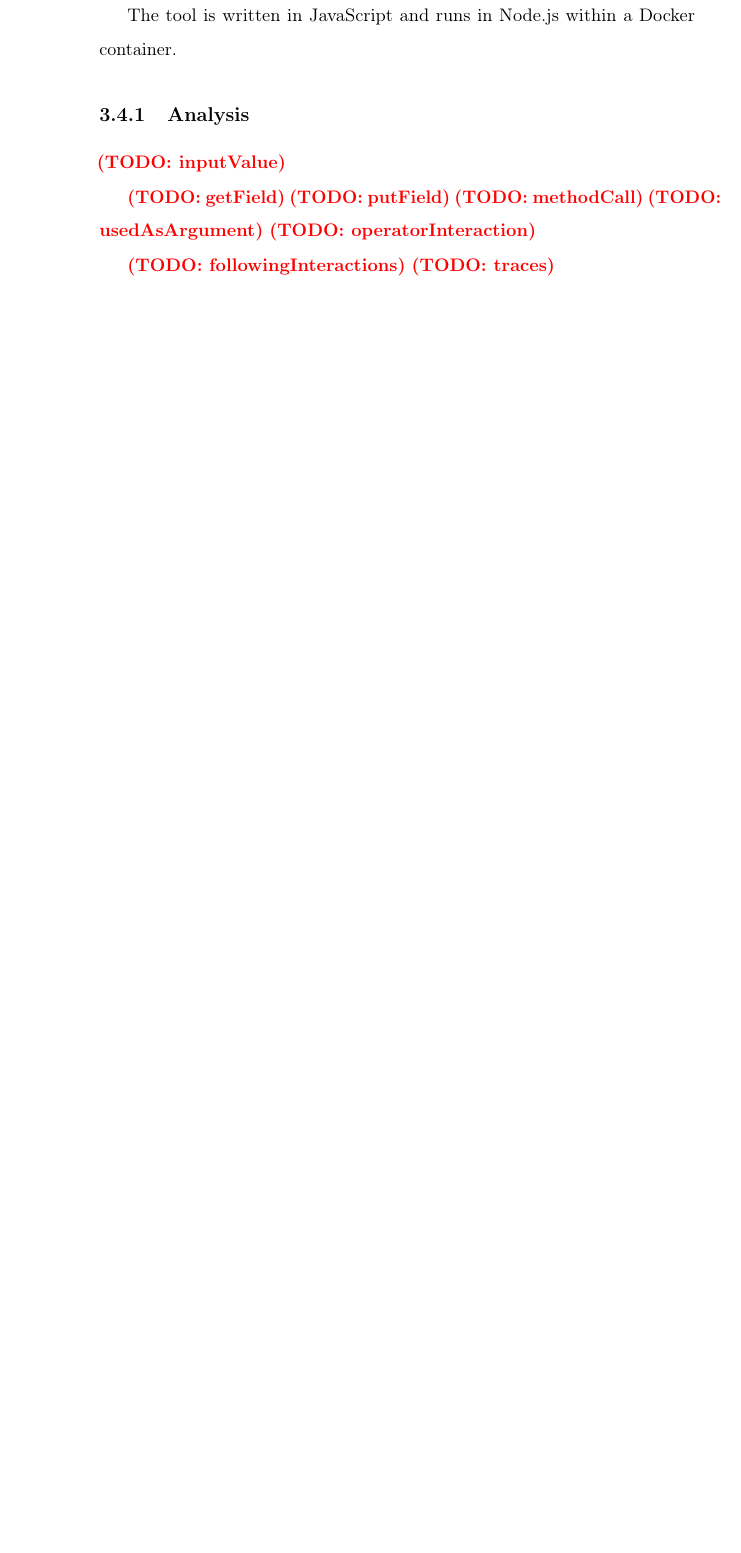
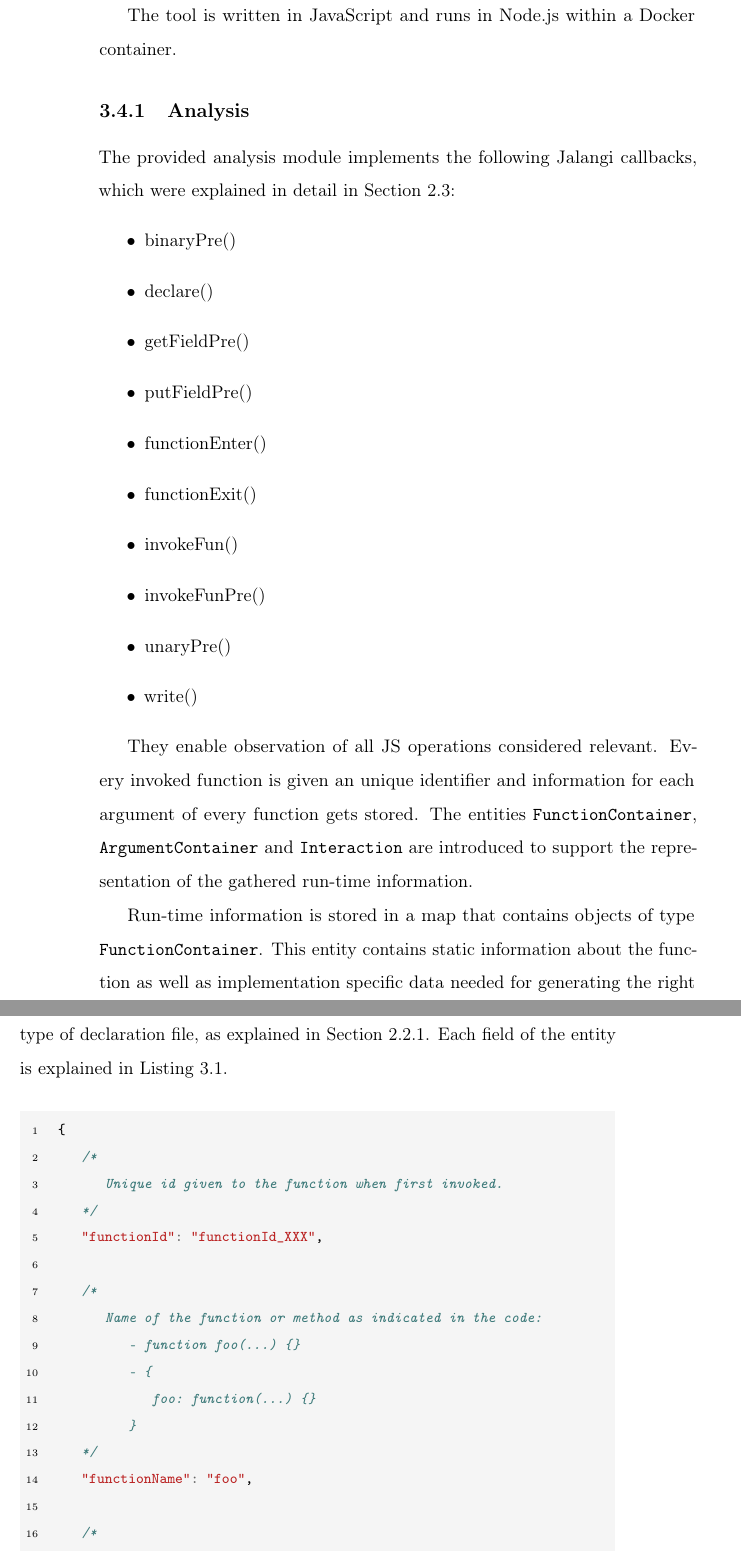
Before and after one commit to Proglang-TypeScript/tsd-generation-report, a LaTeX thesis (thesis_main.tex, which reads chapters/4-approach.tex, setup.tex): part of page 30 of 56 before the commit and two parts of pages 30 and 31 of 60 after it, the two joined at a grey line, cut so that both start at the same text, the shorter picture padded with empty space. Compiled offline with pdfLaTeX.

Commit message:
Add text about function container and argument container

```diff
--- a/chapters/4-approach.tex
+++ b/chapters/4-approach.tex
@@ -153,5 +153,25 @@ The tool is written in JavaScript and runs in Node.js within a Docker container.
 
 \input{figures/approach/run-time-information-gathering/simple-example.tex}
 
-\subsection{Analysis} \label{run-time-analysis}
-\todo{inputValue}
+\subsection{Analysis} \label{sec:run-time-analysis}
+The provided analysis module implements the following Jalangi callbacks, which were explained in detail in \secref{sec:jalangi}:
+\begin{itemize}
+  \item binaryPre()
+  \item declare()
+  \item getFieldPre()
+  \item putFieldPre()
+  \item functionEnter()
+  \item functionExit()
+  \item invokeFun()
+  \item invokeFunPre()
+  \item unaryPre()
+  \item write()
+\end{itemize}
+
+They enable observation of all JS operations considered relevant. Every invoked function is given an unique identifier and information for each argument of every function gets stored. The entities \mintinline{bash}{FunctionContainer}, \mintinline{bash}{ArgumentContainer} and \mintinline{bash}{Interaction} are introduced to support the representation of the gathered run-time information.
+
+Run-time information is stored in a map that contains objects of type \mintinline{bash}{FunctionContainer}.
+This entity contains static information about the function as well as implementation specific data needed for generating the right type of declaration file, as explained in \secref{sec:declaration-files-background}. Each field of the entity is explained in \coderef{code:function-container}.
+
+\begin{code}
+  \jscode{code/run-time-information-gathering/analysis/function-container.js}
@@ -165,11 +215,3 @@ The tool is written in JavaScript and runs in Node.js within a Docker container.
-\todo{getField}
-\todo{putField}
-\todo{methodCall}
-\todo{usedAsArgument}
-\todo{operatorInteraction}
-
-\todo{followingInteractions}
-\todo{traces}
 
 \subsection{Wrapper Objects}
 \todo{Proxy Objects}
--- a/setup.tex
+++ b/setup.tex
@@ -69,8 +69,9 @@
     % usually you don't need this, just for demonstration of a longer caption
     \usepackage{lipsum}
 
-    \usepackage{minted}
-    \usepackage{multicol}
+    \usepackage[newfloat]{minted}
+
+    \newenvironment{code}{\captionsetup{type=listing}}{}
 
     \usepackage{pgfplots}
 %------------------------------------------------------------------------------
@@ -82,6 +83,7 @@
     \renewcommand{\eqref}[1]{Equation~(\ref{#1})}
     \newcommand{\figref}[1]{Figure~\ref{#1}}
     \newcommand{\tabref}[1]{Table~\ref{#1}}
+    \newcommand{\coderef}[1]{Listing~\ref{#1}}
 
     % ------------------- colors -------------------
     \definecolor{darkgreen}{rgb}{0.0, 0.5, 0.0}
@@ -169,8 +171,7 @@
         fontsize=\footnotesize,
         tabsize=2,
         bgcolor=code_background,
-        breaklines,
-        label=foobar
+        breaklines
     }
 
     \newminted[bashinline]{bash}{
```
Also changed, not shown: code/run-time-information-gathering/analysis/argument-container.js (added, +24 -0 lines), code/run-time-information-gathering/analysis/function-container.js (added, +55 -0 lines), chapters/4-approach.tex (35 more changed lines).
